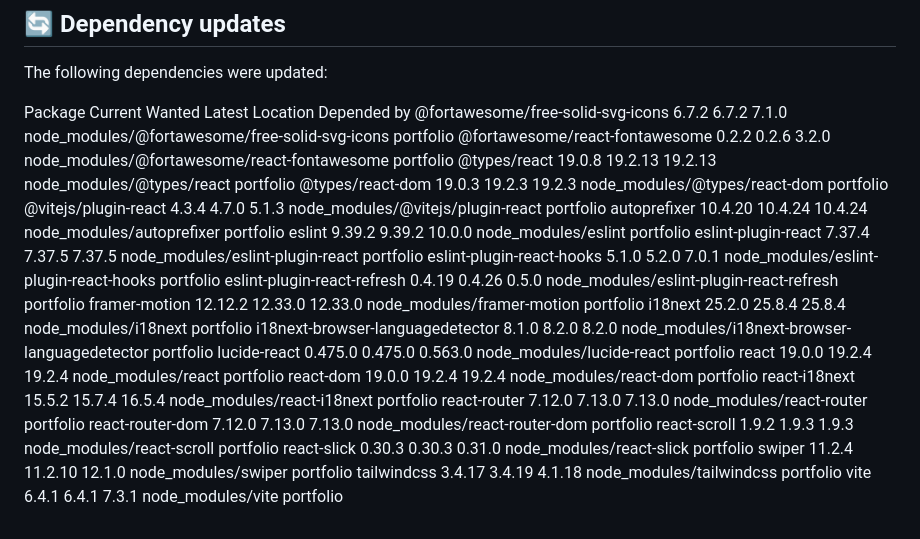
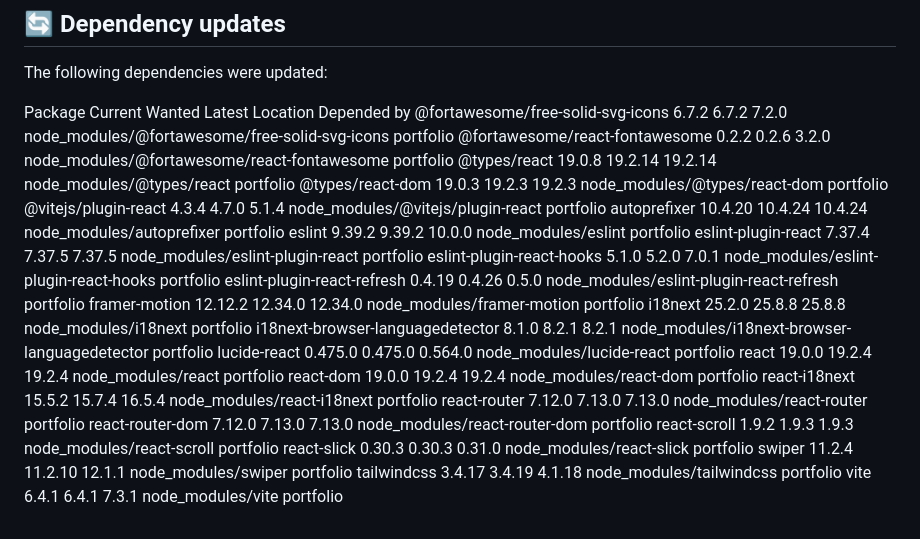
Before and after one commit to lucasoliveira04/portfolio, a Markdown page: pr-body.md, the part around the change. Drawn GitHub-style.

Commit message:
chore: update npm dependencies

```diff
--- a/pr-body.md
+++ b/pr-body.md
@@ -3,20 +3,20 @@
 The following dependencies were updated:
 
 Package                            Current   Wanted   Latest  Location                                        Depended by
-@fortawesome/free-solid-svg-icons    6.7.2    6.7.2    7.1.0  node_modules/@fortawesome/free-solid-svg-icons  portfolio
+@fortawesome/free-solid-svg-icons    6.7.2    6.7.2    7.2.0  node_modules/@fortawesome/free-solid-svg-icons  portfolio
 @fortawesome/react-fontawesome       0.2.2    0.2.6    3.2.0  node_modules/@fortawesome/react-fontawesome     portfolio
-@types/react                        19.0.8  19.2.13  19.2.13  node_modules/@types/react                       portfolio
+@types/react                        19.0.8  19.2.14  19.2.14  node_modules/@types/react                       portfolio
 @types/react-dom                    19.0.3   19.2.3   19.2.3  node_modules/@types/react-dom                   portfolio
-@vitejs/plugin-react                 4.3.4    4.7.0    5.1.3  node_modules/@vitejs/plugin-react               portfolio
+@vitejs/plugin-react                 4.3.4    4.7.0    5.1.4  node_modules/@vitejs/plugin-react               portfolio
 autoprefixer                       10.4.20  10.4.24  10.4.24  node_modules/autoprefixer                       portfolio
 eslint                              9.39.2   9.39.2   10.0.0  node_modules/eslint                             portfolio
 eslint-plugin-react                 7.37.4   7.37.5   7.37.5  node_modules/eslint-plugin-react                portfolio
 eslint-plugin-react-hooks            5.1.0    5.2.0    7.0.1  node_modules/eslint-plugin-react-hooks          portfolio
 eslint-plugin-react-refresh         0.4.19   0.4.26    0.5.0  node_modules/eslint-plugin-react-refresh        portfolio
-framer-motion                      12.12.2  12.33.0  12.33.0  node_modules/framer-motion                      portfolio
-i18next                             25.2.0   25.8.4   25.8.4  node_modules/i18next                            portfolio
-i18next-browser-languagedetector     8.1.0    8.2.0    8.2.0  node_modules/i18next-browser-languagedetector   portfolio
-lucide-react                       0.475.0  0.475.0  0.563.0  node_modules/lucide-react                       portfolio
+framer-motion                      12.12.2  12.34.0  12.34.0  node_modules/framer-motion                      portfolio
+i18next                             25.2.0   25.8.8   25.8.8  node_modules/i18next                            portfolio
+i18next-browser-languagedetector     8.1.0    8.2.1    8.2.1  node_modules/i18next-browser-languagedetector   portfolio
+lucide-react                       0.475.0  0.475.0  0.564.0  node_modules/lucide-react                       portfolio
 react                               19.0.0   19.2.4   19.2.4  node_modules/react                              portfolio
 react-dom                           19.0.0   19.2.4   19.2.4  node_modules/react-dom                          portfolio
 react-i18next                       15.5.2   15.7.4   16.5.4  node_modules/react-i18next                      portfolio
@@ -24,6 +24,6 @@ react-router                        7.12.0   7.13.0   7.13.0  node_modules/react
 react-router-dom                    7.12.0   7.13.0   7.13.0  node_modules/react-router-dom                   portfolio
 react-scroll                         1.9.2    1.9.3    1.9.3  node_modules/react-scroll                       portfolio
 react-slick                         0.30.3   0.30.3   0.31.0  node_modules/react-slick                        portfolio
-swiper                              11.2.4  11.2.10   12.1.0  node_modules/swiper                             portfolio
+swiper                              11.2.4  11.2.10   12.1.1  node_modules/swiper                             portfolio
 tailwindcss                         3.4.17   3.4.19   4.1.18  node_modules/tailwindcss                        portfolio
 vite                                 6.4.1    6.4.1    7.3.1  node_modules/vite                               portfolio
```
